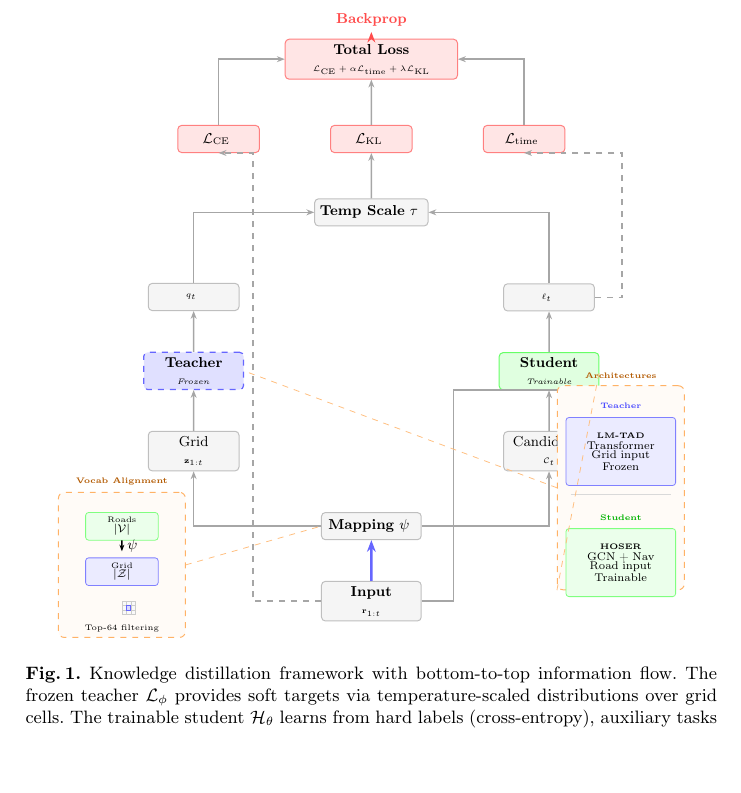
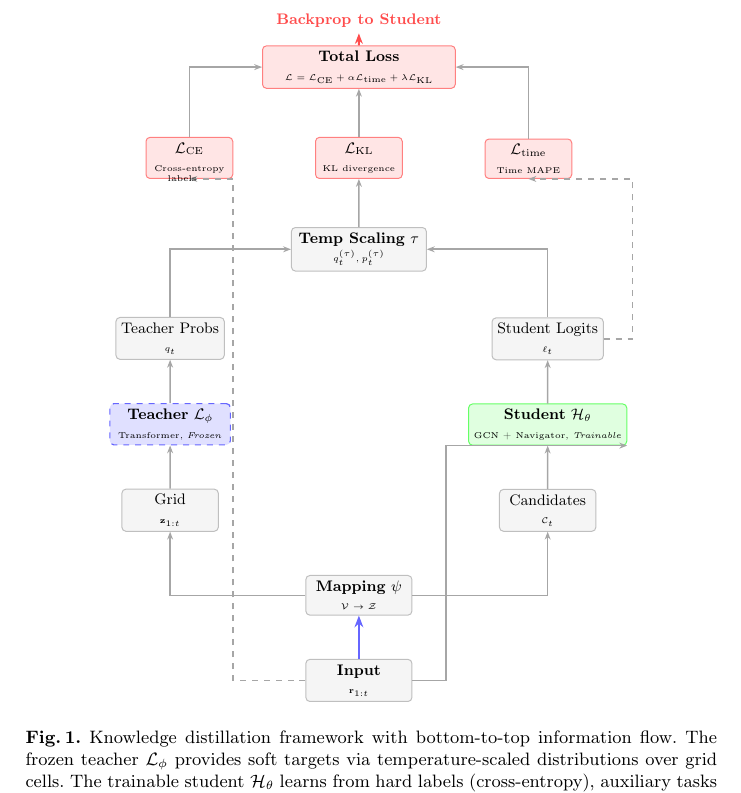
Before and after one commit to matercomus/Matt-K-MSc-AI-Thesis, a LaTeX thesis (main.tex, which reads sections/figures/fig-distillation-framework.tex): part of page 37 of 40, cut at the place of the change. Compiled offline with pdfLaTeX.

Commit message:
♻️ refactor(methodology): remove magnification boxes from diagram
- Remove left magnification (vocabulary alignment detail)
- Remove right magnification (model architectures detail)
- Remove all dashed connecting lines to magnifications
- Simplify to main pipeline flow only
- Cleaner, more focused diagram without layout complications
- Changed 'ground truth' label to 'labels' for brevity

```diff
--- a/sections/figures/fig-distillation-framework.tex
+++ b/sections/figures/fig-distillation-framework.tex
@@ -1,23 +1,20 @@
 \begin{figure}[t]
     \centering
     \begin{tikzpicture}[
-        scale=0.8,
+        scale=0.85,
         transform shape,
         % Base styles
         node distance=0.9cm and 2cm,
         every node/.style={font=\footnotesize},
         % Box styles (professional colors)
         mainbox/.style={draw, rectangle, rounded corners=2pt, minimum width=2.2cm, minimum height=0.6cm, align=center, line width=0.5pt},
-        smallbox/.style={draw, rectangle, rounded corners=1.5pt, minimum width=1.6cm, minimum height=0.45cm, align=center, line width=0.4pt},
         frozen/.style={mainbox, fill=blue!12, draw=blue!60, dashed, line width=0.6pt},
         trainable/.style={mainbox, fill=green!12, draw=green!60},
         data/.style={mainbox, fill=gray!8, draw=gray!50},
         loss/.style={mainbox, fill=red!10, draw=red!50, minimum width=1.8cm},
-        magnify/.style={draw, rectangle, rounded corners=3pt, dashed, draw=orange!60, fill=orange!3, line width=0.5pt},
         % Arrow styles
         arrow/.style={-{Stealth[scale=0.6]}, thick, draw=gray!70},
         flowArrow/.style={-{Stealth[scale=0.7]}, very thick, draw=blue!60},
-        dashed_connect/.style={dashed, draw=orange!50, line width=0.4pt},
         ]
 
         % ===== MAIN PIPELINE (CENTER, BOTTOM TO TOP) =====
@@ -30,7 +27,8 @@
 
         % 2. Vocabulary Mapping
         \node[data, above=0.9cm of input] (mapping) {
-            \textbf{Mapping} $\psi$
+            \textbf{Mapping} $\psi$\\
+            {\tiny $\mathcal{V} \rightarrow \mathcal{Z}$}
         };
         \draw[flowArrow] (input) -- (mapping);
 
@@ -49,16 +47,16 @@
         \draw[arrow] (mapping) -| (candidates);
 
         % 4a. Teacher model
-        \node[frozen, above=0.9cm of grid, minimum width=2.2cm] (teacher) {
-            \textbf{Teacher}\\
-            {\tiny \textit{Frozen}}
+        \node[frozen, above=0.9cm of grid, minimum width=2.5cm] (teacher) {
+            \textbf{Teacher} $\mathcal{L}_\phi$\\
+            {\tiny Transformer, \textit{Frozen}}
         };
         \draw[arrow] (grid) -- (teacher);
 
         % 4b. Student model
-        \node[trainable, above=0.9cm of candidates, minimum width=2.2cm] (student) {
-            \textbf{Student}\\
-            {\tiny \textit{Trainable}}
+        \node[trainable, above=0.9cm of candidates, minimum width=2.5cm] (student) {
+            \textbf{Student} $\mathcal{H}_\theta$\\
+            {\tiny GCN + Navigator, \textit{Trainable}}
         };
         \draw[arrow] (candidates) -- (student);
         % Arrow from input to student
@@ -66,126 +64,58 @@
 
         % 5a. Teacher output
         \node[data, above=0.9cm of teacher, minimum width=2cm] (teacher_out) {
+            Teacher Probs\\
             {\tiny $q_t$}
         };
         \draw[arrow] (teacher) -- (teacher_out);
 
         % 5b. Student output
         \node[data, above=0.9cm of student, minimum width=2cm] (student_out) {
+            Student Logits\\
             {\tiny $\ell_t$}
         };
         \draw[arrow] (student) -- (student_out);
 
         % 6. Temperature scaling
-        \node[data, above=1.3cm of mapping, yshift=5cm, minimum width=2.5cm] (temp) {
-            \textbf{Temp Scale} $\tau$
+        \node[data, above=1.3cm of mapping, yshift=5cm, minimum width=2.8cm] (temp) {
+            \textbf{Temp Scaling} $\tau$\\
+            {\tiny $q_t^{(\tau)}, p_t^{(\tau)}$}
         };
         \draw[arrow] (teacher_out) |- (temp.west);
         \draw[arrow] (student_out) |- (temp.east);
 
         % 7. Multi-task losses
         \node[loss, above left=1.0cm and 1.2cm of temp] (ce) {
-            $\mathcal{L}_{\text{CE}}$
+            $\mathcal{L}_{\text{CE}}$\\
+            {\tiny Cross-entropy}
         };
         \node[loss, above=1.0cm of temp] (kl) {
-            $\mathcal{L}_{\text{KL}}$
+            $\mathcal{L}_{\text{KL}}$\\
+            {\tiny KL divergence}
         };
         \node[loss, above right=1.0cm and 1.2cm of temp] (time_loss) {
-            $\mathcal{L}_{\text{time}}$
+            $\mathcal{L}_{\text{time}}$\\
+            {\tiny Time MAPE}
         };
 
         \draw[arrow] (temp) -- (kl);
         % Ground truth to CE
         \coordinate (gt_point) at ([xshift=-1.5cm]input.west);
-        \draw[arrow, dashed] (input.west) -- (gt_point) |- (ce.south);
+        \draw[arrow, dashed] (input.west) -- (gt_point) |- (ce.south) node[pos=0.85, left, font=\tiny] {labels};
         % Student output to time loss
         \draw[arrow, dashed] (student_out.east) -- ++(0.6,0) |- (time_loss.south);
 
         % 8. Total loss
-        \node[loss, above=1.0cm of kl, minimum width=3.8cm, minimum height=0.75cm] (total) {
+        \node[loss, above=1.0cm of kl, minimum width=4cm, minimum height=0.75cm] (total) {
             \textbf{Total Loss}\\
-            {\tiny $\mathcal{L}_{\text{CE}} + \alpha \mathcal{L}_{\text{time}} + \lambda \mathcal{L}_{\text{KL}}$}
+            {\tiny $\mathcal{L} = \mathcal{L}_{\text{CE}} + \alpha \mathcal{L}_{\text{time}} + \lambda \mathcal{L}_{\text{KL}}$}
         };
         \draw[arrow] (ce) |- (total.west);
         \draw[arrow] (kl) -- (total);
         \draw[arrow] (time_loss) |- (total.east);
 
         % 9. Gradient flow (top)
-        \draw[flowArrow, red!70, line width=1pt] (total) -- ++(0, 0.6) node[above, font=\footnotesize\bfseries] {Backprop};
-
-
-        % ===== LEFT MAGNIFICATION: VOCABULARY ALIGNMENT =====
-
-        \begin{scope}[shift={(-5.5, 0.8)}]
-            \node[magnify, minimum width=2.8cm, minimum height=3.2cm] (mag_vocab_box) at (0, 0) {};
-            \node[above=0.03cm of mag_vocab_box.north, font=\footnotesize\bfseries, text=orange!70!black] {\tiny Vocab Alignment};
-
-            % Road vocabulary
-            \node[smallbox, fill=green!8, draw=green!50, font=\tiny] (roads) at (0, 0.85) {
-                Roads\\
-                {\scriptsize $|\mathcal{V}|$}
-            };
-
-            % Mapping arrow with psi
-            \draw[-{Stealth[scale=0.5]}, thick] (roads) -- ++(0, -0.55) node[midway, right, font=\footnotesize] {$\psi$};
-
-            % Grid cells
-            \node[smallbox, fill=blue!8, draw=blue!50, font=\tiny] (cells) at (0, -0.15) {
-                Grid\\
-                {\scriptsize $|\mathcal{Z}|$}
-            };
-
-            % Visual grid representation (small 3x3 grid)
-            \begin{scope}[shift={(0, -1.1)}, scale=0.1]
-                \foreach \x in {0,1,2} {
-                    \foreach \y in {0,1,2} {
-                        \draw[draw=gray!40, fill=gray!5, line width=0.3pt] (\x, \y) rectangle (\x+1, \y+1);
-                    }
-                }
-                % Highlight center cell
-                \draw[draw=blue!60, fill=blue!15, line width=0.5pt] (1, 1) rectangle (2, 2);
-            \end{scope}
-
-            \node[font=\tiny, text width=2.4cm, align=center] at (0, -1.4) {
-                Top-64 filtering
-            };
-        \end{scope}
-
-        % Dashed line connecting magnification to main
-        \draw[dashed_connect] (mag_vocab_box.east) -- (mapping.west);
-
-
-        % ===== RIGHT MAGNIFICATION: MODEL ARCHITECTURES =====
-
-        \begin{scope}[shift={(5.5, 2.5)}]
-            \node[magnify, minimum width=2.8cm, minimum height=4.5cm] (mag_arch_box) at (0, 0) {};
-            \node[above=0.03cm of mag_arch_box.north, font=\footnotesize\bfseries, text=orange!70!black] {\tiny Architectures};
-
-            % Teacher architecture
-            \node[font=\tiny\bfseries, text=blue!70] at (0, 1.8) {Teacher};
-            \node[smallbox, fill=blue!8, draw=blue!50, font=\tiny, text width=2.2cm, minimum height=1.5cm] (teacher_arch) at (0, 0.8) {
-                \textbf{LM-TAD}\\[1pt]
-                {\scriptsize Transformer}\\
-                {\scriptsize Grid input}\\
-                {\scriptsize Frozen}
-            };
-
-            % Separator
-            \draw[draw=gray!30] (-1.1, -0.15) -- (1.1, -0.15);
-
-            % Student architecture
-            \node[font=\tiny\bfseries, text=green!70!black] at (0, -0.65) {Student};
-            \node[smallbox, fill=green!8, draw=green!50, font=\tiny, text width=2.2cm, minimum height=1.5cm] (student_arch) at (0, -1.65) {
-                \textbf{HOSER}\\[1pt]
-                {\scriptsize GCN + Nav}\\
-                {\scriptsize Road input}\\
-                {\scriptsize Trainable}
-            };
-        \end{scope}
-
-        % Dashed lines connecting magnification to main models
-        \draw[dashed_connect] (mag_arch_box.west) -- (teacher.east);
-        \draw[dashed_connect] (mag_arch_box.south west) -- (student.east);
+        \draw[flowArrow, red!70, line width=1pt] (total) -- ++(0, 0.7) node[above, font=\small\bfseries] {Backprop to Student};
 
     \end{tikzpicture}
     \caption{Knowledge distillation framework with bottom-to-top information flow. The frozen teacher $\mathcal{L}_\phi$ provides soft targets via temperature-scaled distributions over grid cells. The trainable student $\mathcal{H}_\theta$ learns from hard labels (cross-entropy), auxiliary tasks (time prediction), and soft teacher knowledge (KL divergence). The vocabulary mapping $\psi$ bridges the cross-vocabulary gap between road segments and grid cells, enabling knowledge transfer despite architectural and vocabulary differences.}
```
